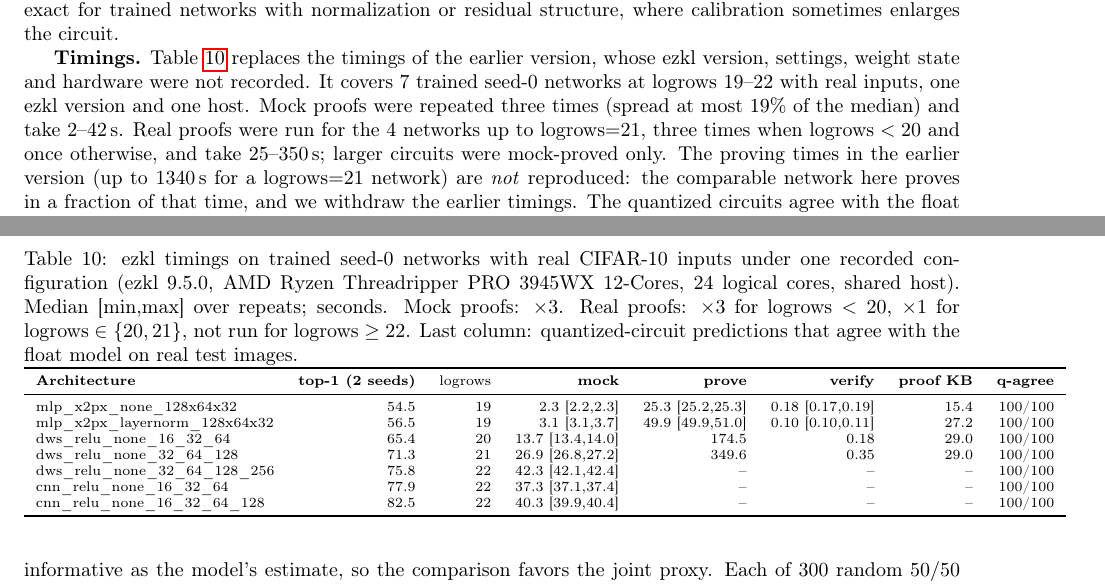
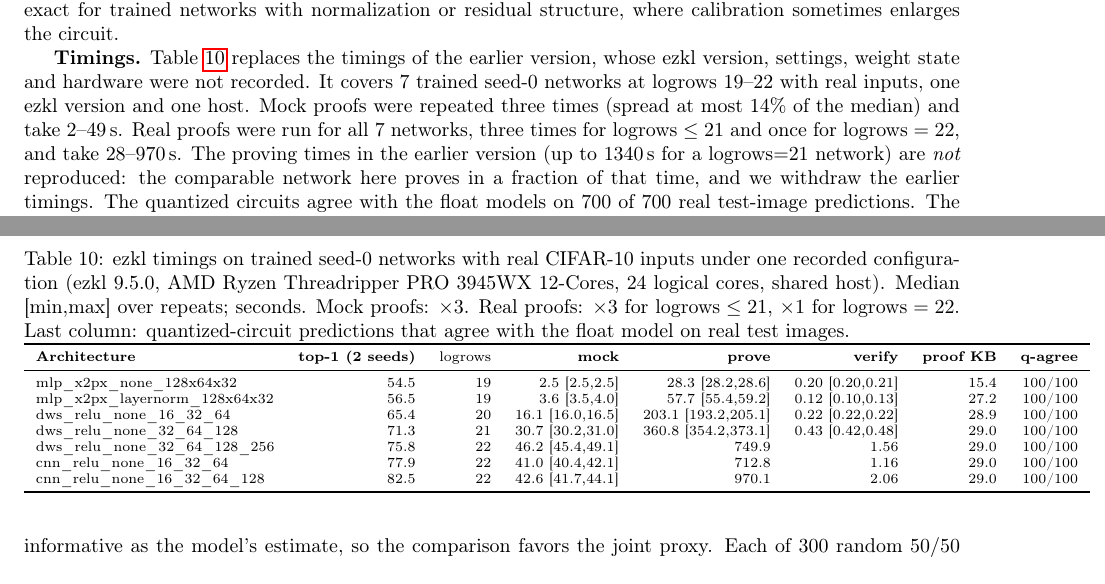
Before and after one commit to npow/zk-circuit-aware-nas, a LaTeX paper (paper/main.tex, which reads paper/results_auto.tex, paper/tables/ezkl.tex): two parts of pages 10 and 11 of 16, joined at a grey line, cut so that both start at the same text. Compiled offline with pdfLaTeX.

Commit message:
v2 (revision): final data, multi-seed rerun, logrows rule, repeated timings
Co-Authored-By: Claude Sonnet 5.5 <noreply@anthropic.com>
Claude-Session: https://claude.ai/code/session_01Di2hmBHLJLSEK5An7wKsxZ

```diff
--- a/paper/results_auto.tex
+++ b/paper/results_auto.tex
@@ -102,8 +102,8 @@ ratio of assigned cells ($x^2$/ReLU) is 1.03.
 17/40 of the $x^3{+}x$ networks.  The identity is therefore not exact for trained networks with normalization or residual structure, where calibration sometimes enlarges the circuit.
 
 \textbf{Timings.}  Table~\ref{tab:ezkl} replaces the timings of the earlier version, whose ezkl version, settings, weight state and hardware were not recorded.  It covers 7 trained seed-0 networks at $\logrows$ 19--22
-with real inputs, one ezkl version and one host.  Mock proofs were repeated three times (spread at most 19\% of the median) and take 2--42\,s.
-Real proofs were run for the 4 networks up to $\logrows{=}21$, three times when $\logrows<20$ and once otherwise, and take 25--350\,s; larger circuits were mock-proved only.
+with real inputs, one ezkl version and one host.  Mock proofs were repeated three times (spread at most 14\% of the median) and take 2--49\,s.
+Real proofs were run for all 7 networks, three times for $\logrows\le21$ and once for $\logrows=22$, and take 28--970\,s.
 The proving times in the earlier version (up to $1340$\,s for a $\logrows{=}21$ network) are \emph{not} reproduced: the comparable network here proves in a fraction of that time, and we withdraw the earlier timings.
 The quantized circuits agree with the float models on 700 of 700 real test-image predictions.  The host is shared with other jobs, so times are indicative; the load average before and after each run is in the released file.
 
--- a/paper/tables/ezkl.tex
+++ b/paper/tables/ezkl.tex
@@ -2,20 +2,20 @@
 \centering
 \caption{ezkl timings on trained seed-0 networks with real CIFAR-10 inputs under one recorded configuration
   (ezkl 9.5.0, AMD Ryzen Threadripper PRO 3945WX 12-Cores, 24 logical cores, shared host).  Median [min,max] over
-  repeats; seconds.  Mock proofs: $\times3$.  Real proofs: $\times3$ for $\logrows<20$, $\times1$ for $\logrows\in\{20,21\}$, not run for $\logrows\ge22$.  Last column: quantized-circuit predictions that agree with the float model on real test images.}
+  repeats; seconds.  Mock proofs: $\times3$.  Real proofs: $\times3$ for $\logrows\le21$, $\times1$ for $\logrows=22$.  Last column: quantized-circuit predictions that agree with the float model on real test images.}
 \label{tab:ezkl}
 \scriptsize
 \begin{tabular}{lrrrrrrr}
 \toprule
 \textbf{Architecture} & \textbf{top-1 (2 seeds)} & $\logrows$ & \textbf{mock} & \textbf{prove} & \textbf{verify} & \textbf{proof KB} & \textbf{q-agree} \\
 \midrule
-mlp\_x2px\_none\_128x64x32 & 54.5 & 19 & 2.3 {\scriptsize[2.2,2.3]} & 25.3 {\scriptsize[25.2,25.3]} & 0.18 {\scriptsize[0.17,0.19]} & 15.4 & 100/100 \\
-mlp\_x2px\_layernorm\_128x64x32 & 56.5 & 19 & 3.1 {\scriptsize[3.1,3.7]} & 49.9 {\scriptsize[49.9,51.0]} & 0.10 {\scriptsize[0.10,0.11]} & 27.2 & 100/100 \\
-dws\_relu\_none\_16\_32\_64 & 65.4 & 20 & 13.7 {\scriptsize[13.4,14.0]} & 174.5 & 0.18 & 29.0 & 100/100 \\
-dws\_relu\_none\_32\_64\_128 & 71.3 & 21 & 26.9 {\scriptsize[26.8,27.2]} & 349.6 & 0.35 & 29.0 & 100/100 \\
-dws\_relu\_none\_32\_64\_128\_256 & 75.8 & 22 & 42.3 {\scriptsize[42.1,42.4]} & -- & -- & -- & 100/100 \\
-cnn\_relu\_none\_16\_32\_64 & 77.9 & 22 & 37.3 {\scriptsize[37.1,37.4]} & -- & -- & -- & 100/100 \\
-cnn\_relu\_none\_16\_32\_64\_128 & 82.5 & 22 & 40.3 {\scriptsize[39.9,40.4]} & -- & -- & -- & 100/100 \\
+mlp\_x2px\_none\_128x64x32 & 54.5 & 19 & 2.5 {\scriptsize[2.5,2.5]} & 28.3 {\scriptsize[28.2,28.6]} & 0.20 {\scriptsize[0.20,0.21]} & 15.4 & 100/100 \\
+mlp\_x2px\_layernorm\_128x64x32 & 56.5 & 19 & 3.6 {\scriptsize[3.5,4.0]} & 57.7 {\scriptsize[55.4,59.2]} & 0.12 {\scriptsize[0.10,0.13]} & 27.2 & 100/100 \\
+dws\_relu\_none\_16\_32\_64 & 65.4 & 20 & 16.1 {\scriptsize[16.0,16.5]} & 203.1 {\scriptsize[193.2,205.1]} & 0.22 {\scriptsize[0.22,0.22]} & 28.9 & 100/100 \\
+dws\_relu\_none\_32\_64\_128 & 71.3 & 21 & 30.7 {\scriptsize[30.2,31.0]} & 360.8 {\scriptsize[354.2,373.1]} & 0.43 {\scriptsize[0.42,0.48]} & 29.0 & 100/100 \\
+dws\_relu\_none\_32\_64\_128\_256 & 75.8 & 22 & 46.2 {\scriptsize[45.4,49.1]} & 749.9 & 1.56 & 29.0 & 100/100 \\
+cnn\_relu\_none\_16\_32\_64 & 77.9 & 22 & 41.0 {\scriptsize[40.4,42.1]} & 712.8 & 1.16 & 29.0 & 100/100 \\
+cnn\_relu\_none\_16\_32\_64\_128 & 82.5 & 22 & 42.6 {\scriptsize[41.7,44.1]} & 970.1 & 2.06 & 29.0 & 100/100 \\
 \bottomrule
 \end{tabular}
 \end{table}
```
Also changed, not shown: paper/main.tex (+4 -5 lines), paper/results_template.tex (+1 -1 lines), README.md, 5 other files.
